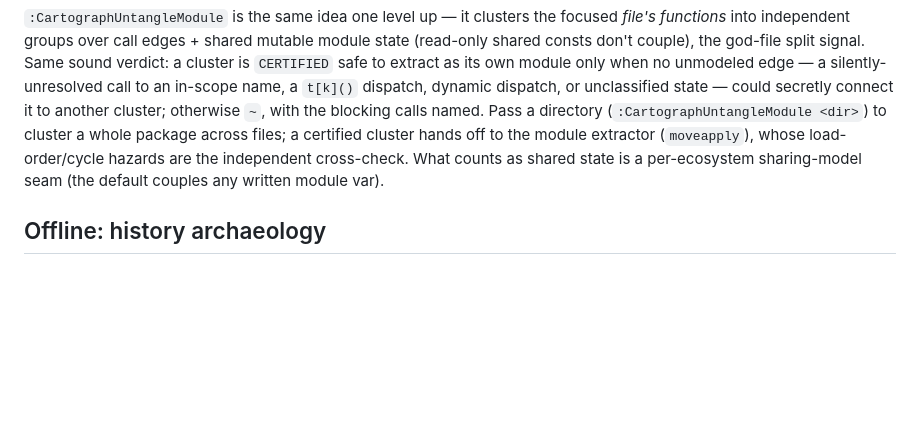
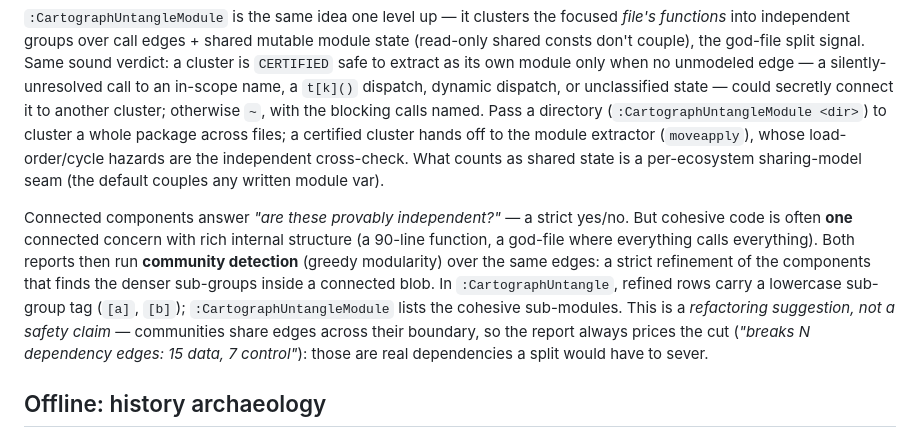
Before and after one commit to t0suj4/cartograph.nvim, a Markdown page: README.md, the part around the change. Drawn GitHub-style; blank space fills up the shorter version.

Commit message:
docs: community detection refines the untangle concerns into cohesive sub-groups
Document that both :CartographUntangle and :CartographUntangleModule now run
modularity over the same edges — a strict refinement of the connected
components, framed as a priced suggestion (not a safety claim).

Co-Authored-By: Claude Fable 5 <noreply@anthropic.com>

```diff
--- a/README.md
+++ b/README.md
@@ -877,6 +877,18 @@ package across files; a certified cluster hands off to the module extractor
 What counts as shared state is a per-ecosystem sharing-model seam (the default
 couples any written module var).
 
+Connected components answer *"are these provably independent?"* — a strict
+yes/no. But cohesive code is often **one** connected concern with rich internal
+structure (a 90-line function, a god-file where everything calls everything).
+Both reports then run **community detection** (greedy modularity) over the same
+edges: a strict refinement of the components that finds the denser sub-groups
+inside a connected blob. In `:CartographUntangle`, refined rows carry a lowercase
+sub-group tag (`[a]`, `[b]`); `:CartographUntangleModule` lists the cohesive
+sub-modules. This is a *refactoring suggestion, not a safety claim* — communities
+share edges across their boundary, so the report always prices the cut (*"breaks
+N dependency edges: 15 data, 7 control"*): those are real dependencies a split
+would have to sever.
+
 ## Offline: history archaeology
 
 A sibling tool that lives under `cartograph.history` and runs *outside* the live
```
